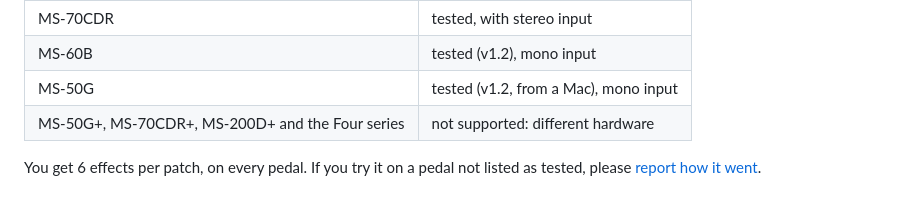
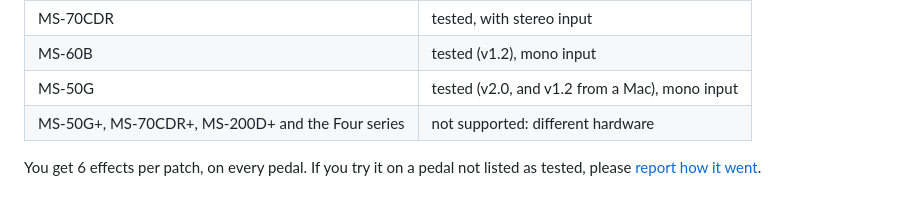
Before and after one commit to matujuice/zoom-ms-midistomp, a Markdown page: docs/user-guide.md, the part around the change. Drawn GitHub-style.

```diff
--- a/docs/user-guide.md
+++ b/docs/user-guide.md
@@ -53,7 +53,7 @@ One build runs on all three pedals:
 |---|---|
 | MS-70CDR | tested, with stereo input |
 | MS-60B | tested (v1.2), mono input |
-| MS-50G | tested (v1.2, from a Mac), mono input |
+| MS-50G | tested (v2.0, and v1.2 from a Mac), mono input |
 | MS-50G+, MS-70CDR+, MS-200D+ and the Four series | not supported: different hardware |
 
 You get 6 effects per patch, on every pedal. If you try it on a pedal not listed as tested, please
```
Also changed, not shown: README.md (+1 -1 lines), docs/releases/v2.0.md (+1 -1 lines).
